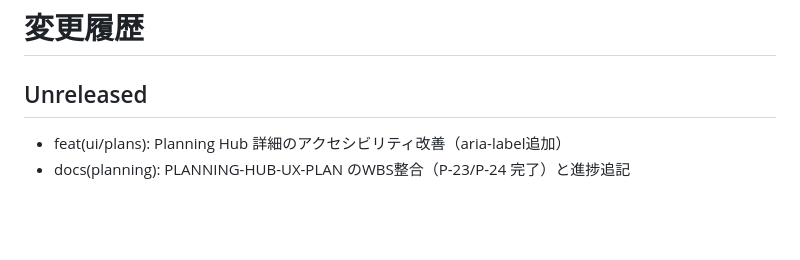
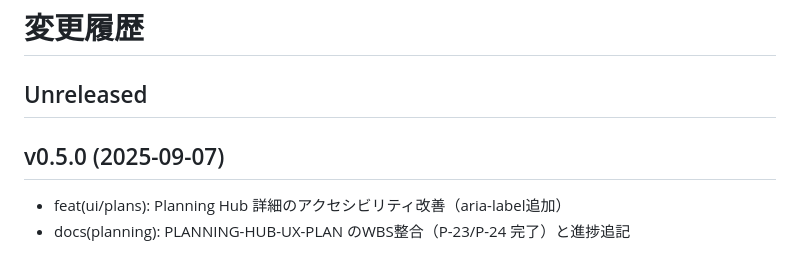
Before and after one commit to miumigy/scpln, a Markdown page: CHANGELOG.md, the part around the change. GitHub-like rendering; blank space fills up the shorter version.

Commit message:
docs(release): v0.5.0 を確定（CHANGELOG反映） (#197)
Co-authored-by: github-actions[bot] <41898282+github-actions[bot]@users.noreply.github.com>

```diff
--- a/CHANGELOG.md
+++ b/CHANGELOG.md
@@ -1,6 +1,8 @@
 # 変更履歴
 
 ## Unreleased
+
+## v0.5.0 (2025-09-07)
 
 - feat(ui/plans): Planning Hub 詳細のアクセシビリティ改善（aria-label追加）
 - docs(planning): PLANNING-HUB-UX-PLAN のWBS整合（P-23/P-24 完了）と進捗追記
```
